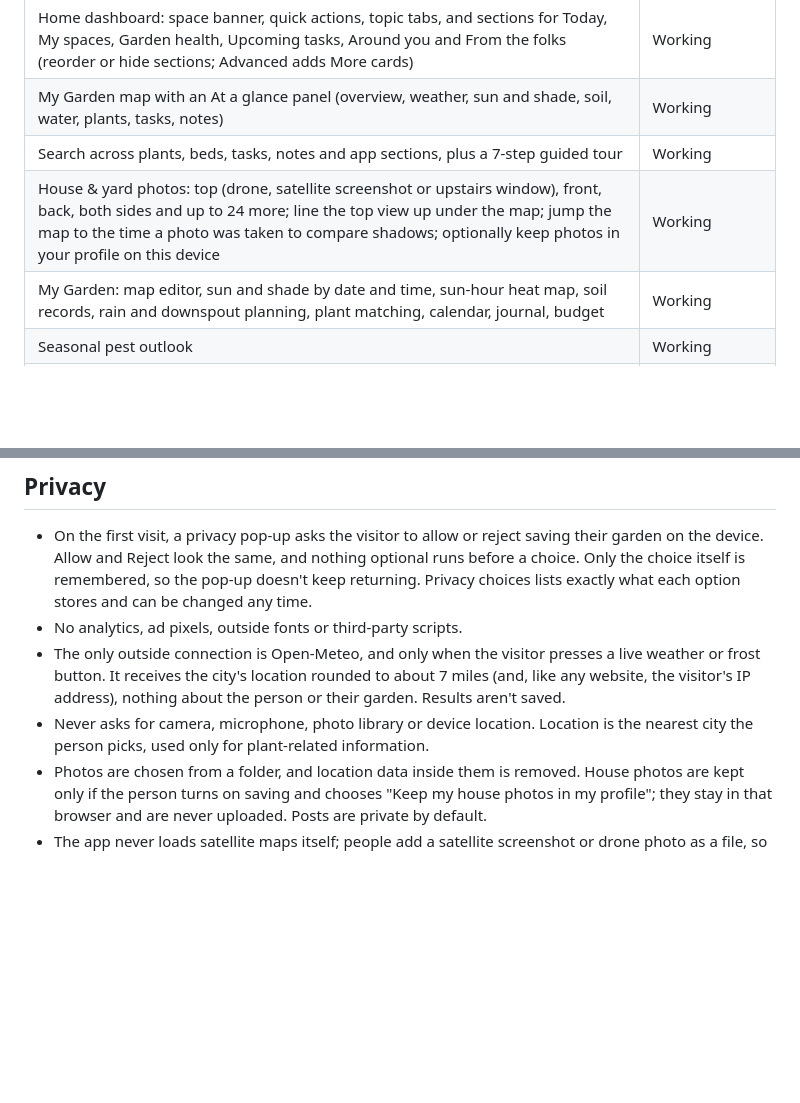
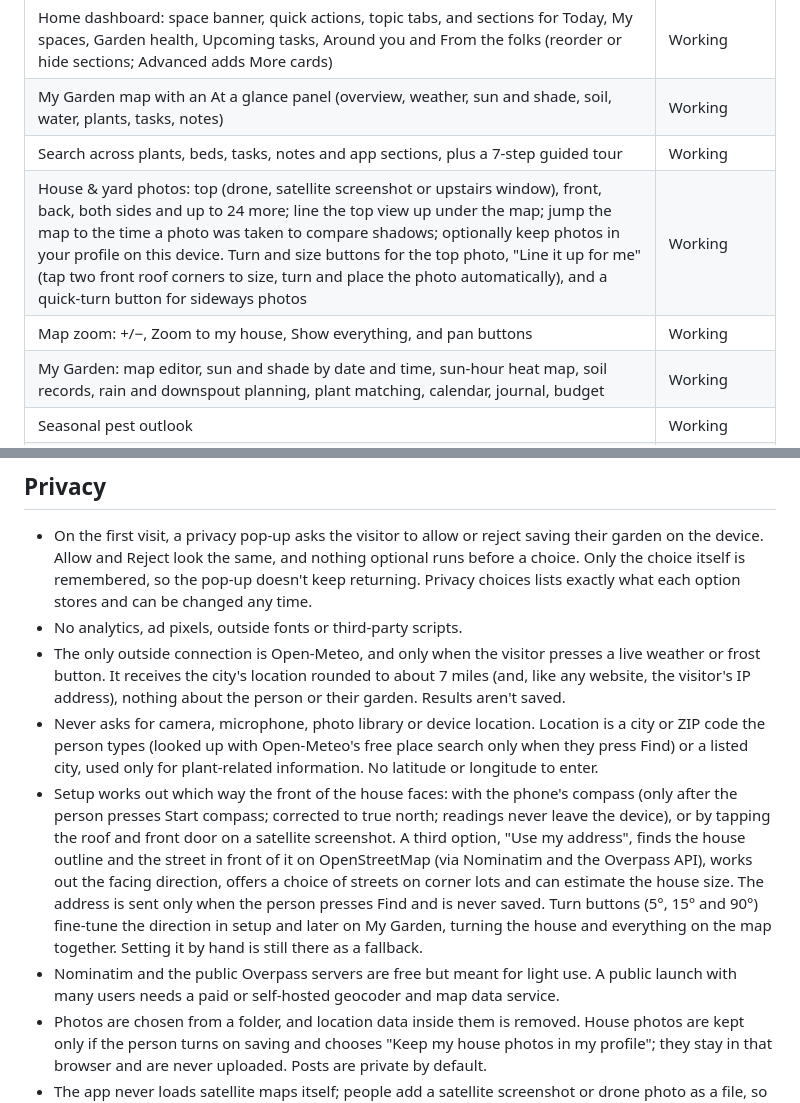
Before and after one commit to MilwaukeeMeezy/In-the-Garden-Folks, a Markdown page: README.md, 2 parts joined by grey strips. Drawn GitHub-style; blank space fills up the shorter version.

Commit message:
Document version 10 compass, map zoom, and property alignment

```diff
--- a/README.md
+++ b/README.md
@@ -17,7 +17,8 @@ To publish with GitHub Pages: **Settings → Pages → Deploy from a branch →
 | Home dashboard: space banner, quick actions, topic tabs, and sections for Today, My spaces, Garden health, Upcoming tasks, Around you and From the folks (reorder or hide sections; Advanced adds More cards) | Working |
 | My Garden map with an At a glance panel (overview, weather, sun and shade, soil, water, plants, tasks, notes) | Working |
 | Search across plants, beds, tasks, notes and app sections, plus a 7-step guided tour | Working |
-| House & yard photos: top (drone, satellite screenshot or upstairs window), front, back, both sides and up to 24 more; line the top view up under the map; jump the map to the time a photo was taken to compare shadows; optionally keep photos in your profile on this device | Working |
+| House & yard photos: top (drone, satellite screenshot or upstairs window), front, back, both sides and up to 24 more; line the top view up under the map; jump the map to the time a photo was taken to compare shadows; optionally keep photos in your profile on this device. Turn and size buttons for the top photo, "Line it up for me" (tap two front roof corners to size, turn and place the photo automatically), and a quick-turn button for sideways photos | Working |
+| Map zoom: +/−, Zoom to my house, Show everything, and pan buttons | Working |
 | My Garden: map editor, sun and shade by date and time, sun-hour heat map, soil records, rain and downspout planning, plant matching, calendar, journal, budget | Working |
 | Seasonal pest outlook | Working |
 | Live 7-day forecast, frost dates and approximate zone from [Open-Meteo](https://open-meteo.com/), fetched only on request | Prototype |
@@ -37,7 +38,9 @@ There are two fictional demo yards: a Southeast DC rowhouse and a Milwaukee dupl
 - On the first visit, a privacy pop-up asks the visitor to allow or reject saving their garden on the device. Allow and Reject look the same, and nothing optional runs before a choice. Only the choice itself is remembered, so the pop-up doesn't keep returning. Privacy choices lists exactly what each option stores and can be changed any time.
 - No analytics, ad pixels, outside fonts or third-party scripts.
 - The only outside connection is Open-Meteo, and only when the visitor presses a live weather or frost button. It receives the city's location rounded to about 7 miles (and, like any website, the visitor's IP address), nothing about the person or their garden. Results aren't saved.
-- Never asks for camera, microphone, photo library or device location. Location is the nearest city the person picks, used only for plant-related information.
+- Never asks for camera, microphone, photo library or device location. Location is a city or ZIP code the person types (looked up with Open-Meteo's free place search only when they press Find) or a listed city, used only for plant-related information. No latitude or longitude to enter.
+- Setup works out which way the front of the house faces: with the phone's compass (only after the person presses Start compass; corrected to true north; readings never leave the device), or by tapping the roof and front door on a satellite screenshot. A third option, "Use my address", finds the house outline and the street in front of it on OpenStreetMap (via Nominatim and the Overpass API), works out the facing direction, offers a choice of streets on corner lots and can estimate the house size. The address is sent only when the person presses Find and is never saved. Turn buttons (5°, 15° and 90°) fine-tune the direction in setup and later on My Garden, turning the house and everything on the map together. Setting it by hand is still there as a fallback.
+- Nominatim and the public Overpass servers are free but meant for light use. A public launch with many users needs a paid or self-hosted geocoder and map data service.
 - Photos are chosen from a folder, and location data inside them is removed. House photos are kept only if the person turns on saving and chooses "Keep my house photos in my profile"; they stay in that browser and are never uploaded. Posts are private by default.
 - The app never loads satellite maps itself; people add a satellite screenshot or drone photo as a file, so no address is sent anywhere.
 
```
